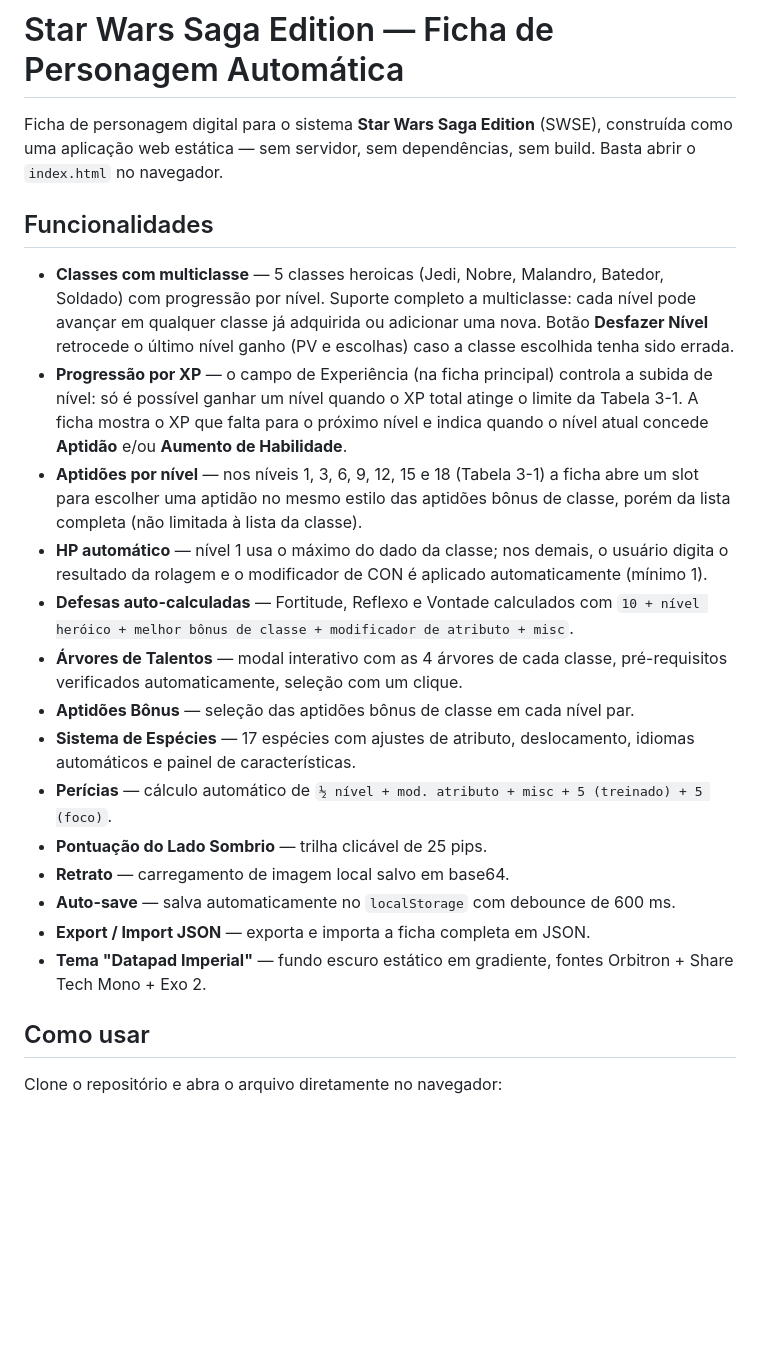
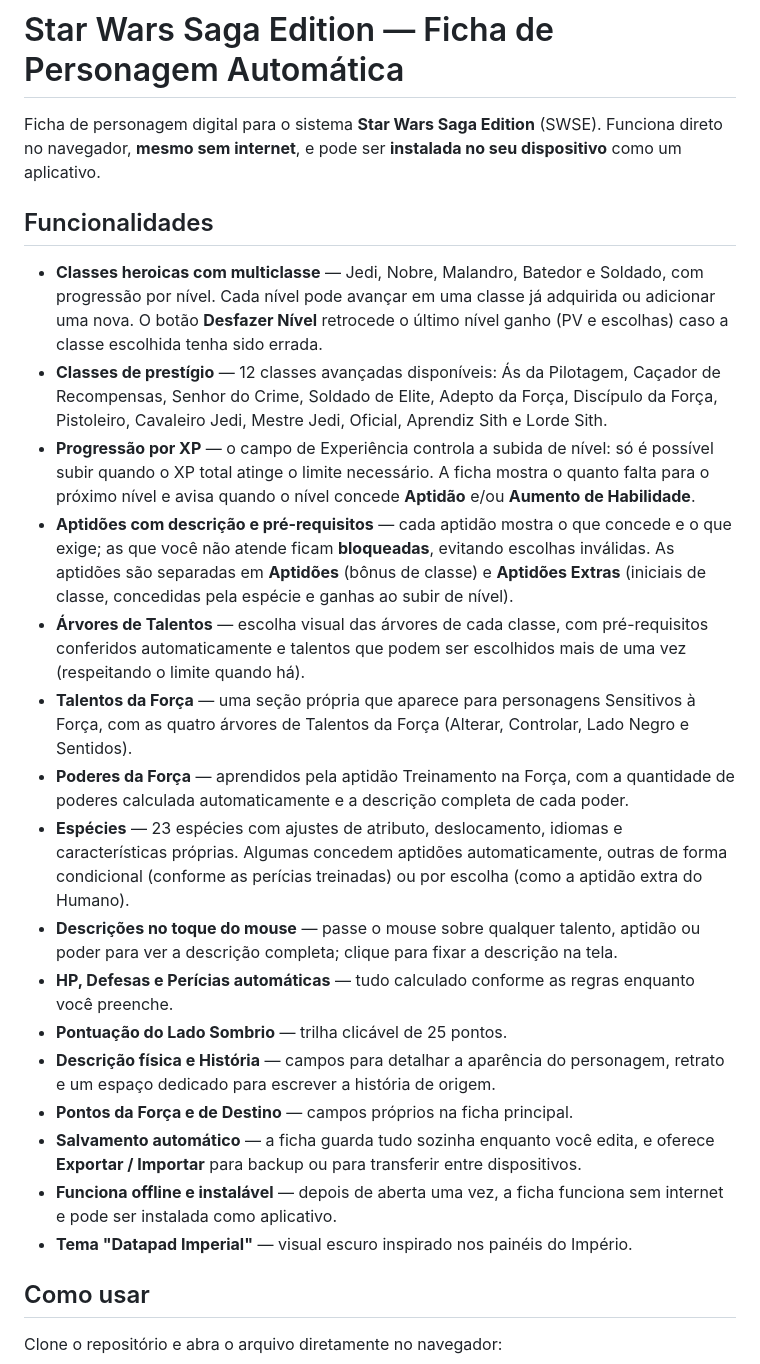
Before and after one commit to SpositoDouglas/SWSE_Auto_sheet, a Markdown page: README.md, the part around the change. Drawn GitHub-style; blank space fills up the shorter version.

```diff
--- a/README.md
+++ b/README.md
@@ -1,23 +1,25 @@
 # Star Wars Saga Edition — Ficha de Personagem Automática
 
-Ficha de personagem digital para o sistema **Star Wars Saga Edition** (SWSE), construída como uma aplicação web estática — sem servidor, sem dependências, sem build. Basta abrir o `index.html` no navegador.
+Ficha de personagem digital para o sistema **Star Wars Saga Edition** (SWSE). Funciona direto no navegador, **mesmo sem internet**, e pode ser **instalada no seu dispositivo** como um aplicativo.
 
 ## Funcionalidades
 
-- **Classes com multiclasse** — 5 classes heroicas (Jedi, Nobre, Malandro, Batedor, Soldado) com progressão por nível. Suporte completo a multiclasse: cada nível pode avançar em qualquer classe já adquirida ou adicionar uma nova. Botão **Desfazer Nível** retrocede o último nível ganho (PV e escolhas) caso a classe escolhida tenha sido errada.
-- **Progressão por XP** — o campo de Experiência (na ficha principal) controla a subida de nível: só é possível ganhar um nível quando o XP total atinge o limite da Tabela 3-1. A ficha mostra o XP que falta para o próximo nível e indica quando o nível atual concede **Aptidão** e/ou **Aumento de Habilidade**.
-- **Aptidões por nível** — nos níveis 1, 3, 6, 9, 12, 15 e 18 (Tabela 3-1) a ficha abre um slot para escolher uma aptidão no mesmo estilo das aptidões bônus de classe, porém da lista completa (não limitada à lista da classe).
-- **HP automático** — nível 1 usa o máximo do dado da classe; nos demais, o usuário digita o resultado da rolagem e o modificador de CON é aplicado automaticamente (mínimo 1).
-- **Defesas auto-calculadas** — Fortitude, Reflexo e Vontade calculados com `10 + nível heróico + melhor bônus de classe + modificador de atributo + misc`.
-- **Árvores de Talentos** — modal interativo com as 4 árvores de cada classe, pré-requisitos verificados automaticamente, seleção com um clique.
-- **Aptidões Bônus** — seleção das aptidões bônus de classe em cada nível par.
-- **Sistema de Espécies** — 17 espécies com ajustes de atributo, deslocamento, idiomas automáticos e painel de características.
-- **Perícias** — cálculo automático de `½ nível + mod. atributo + misc + 5 (treinado) + 5 (foco)`.
-- **Pontuação do Lado Sombrio** — trilha clicável de 25 pips.
-- **Retrato** — carregamento de imagem local salvo em base64.
-- **Auto-save** — salva automaticamente no `localStorage` com debounce de 600 ms.
-- **Export / Import JSON** — exporta e importa a ficha completa em JSON.
-- **Tema "Datapad Imperial"** — fundo escuro estático em gradiente, fontes Orbitron + Share Tech Mono + Exo 2.
+- **Classes heroicas com multiclasse** — Jedi, Nobre, Malandro, Batedor e Soldado, com progressão por nível. Cada nível pode avançar em uma classe já adquirida ou adicionar uma nova. O botão **Desfazer Nível** retrocede o último nível ganho (PV e escolhas) caso a classe escolhida tenha sido errada.
+- **Classes de prestígio** — 12 classes avançadas disponíveis: Ás da Pilotagem, Caçador de Recompensas, Senhor do Crime, Soldado de Elite, Adepto da Força, Discípulo da Força, Pistoleiro, Cavaleiro Jedi, Mestre Jedi, Oficial, Aprendiz Sith e Lorde Sith.
+- **Progressão por XP** — o campo de Experiência controla a subida de nível: só é possível subir quando o XP total atinge o limite necessário. A ficha mostra o quanto falta para o próximo nível e avisa quando o nível concede **Aptidão** e/ou **Aumento de Habilidade**.
+- **Aptidões com descrição e pré-requisitos** — cada aptidão mostra o que concede e o que exige; as que você não atende ficam **bloqueadas**, evitando escolhas inválidas. As aptidões são separadas em **Aptidões** (bônus de classe) e **Aptidões Extras** (iniciais de classe, concedidas pela espécie e ganhas ao subir de nível).
+- **Árvores de Talentos** — escolha visual das árvores de cada classe, com pré-requisitos conferidos automaticamente e talentos que podem ser escolhidos mais de uma vez (respeitando o limite quando há).
+- **Talentos da Força** — uma seção própria que aparece para personagens Sensitivos à Força, com as quatro árvores de Talentos da Força (Alterar, Controlar, Lado Negro e Sentidos).
+- **Poderes da Força** — aprendidos pela aptidão Treinamento na Força, com a quantidade de poderes calculada automaticamente e a descrição completa de cada poder.
+- **Espécies** — 23 espécies com ajustes de atributo, deslocamento, idiomas e características próprias. Algumas concedem aptidões automaticamente, outras de forma condicional (conforme as perícias treinadas) ou por escolha (como a aptidão extra do Humano).
+- **Descrições no toque do mouse** — passe o mouse sobre qualquer talento, aptidão ou poder para ver a descrição completa; clique para fixar a descrição na tela.
+- **HP, Defesas e Perícias automáticas** — tudo calculado conforme as regras enquanto você preenche.
+- **Pontuação do Lado Sombrio** — trilha clicável de 25 pontos.
+- **Descrição física e História** — campos para detalhar a aparência do personagem, retrato e um espaço dedicado para escrever a história de origem.
+- **Pontos da Força e de Destino** — campos próprios na ficha principal.
+- **Salvamento automático** — a ficha guarda tudo sozinha enquanto você edita, e oferece **Exportar / Importar** para backup ou para transferir entre dispositivos.
+- **Funciona offline e instalável** — depois de aberta uma vez, a ficha funciona sem internet e pode ser instalada como aplicativo.
+- **Tema "Datapad Imperial"** — visual escuro inspirado nos painéis do Império.
 
 ## Como usar
 
```
